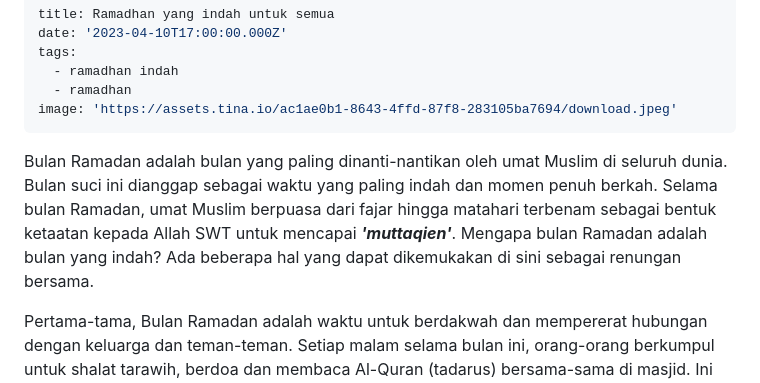
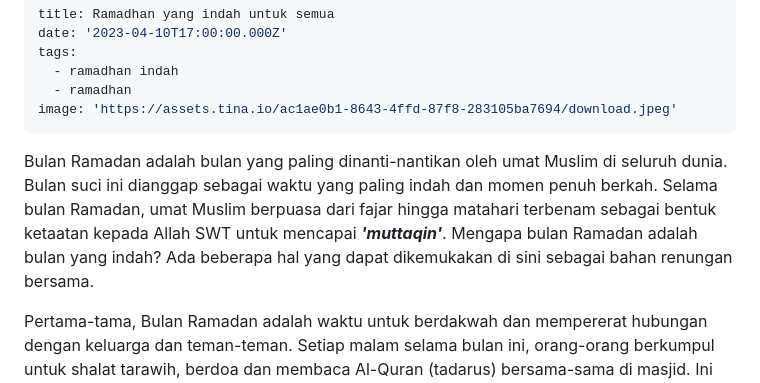
Before and after one commit to lamijo/astro-tina-elemje, a Markdown page: content/posts/Ramadhan-yang-indah.md, the part around the change. Drawn GitHub-style.

Commit message:
Update from GraphQL client

```diff
--- a/content/posts/Ramadhan-yang-indah.md
+++ b/content/posts/Ramadhan-yang-indah.md
@@ -7,7 +7,7 @@ tags:
 image: 'https://assets.tina.io/ac1ae0b1-8643-4ffd-87f8-283105ba7694/download.jpeg'
 ---
 
-Bulan Ramadan adalah bulan yang paling dinanti-nantikan oleh umat Muslim di seluruh dunia. Bulan suci ini dianggap sebagai waktu yang paling indah dan momen penuh berkah. Selama bulan Ramadan, umat Muslim berpuasa dari fajar hingga matahari terbenam sebagai bentuk ketaatan kepada Allah SWT untuk mencapai ***'muttaqien'***. Mengapa bulan Ramadan adalah bulan yang indah? Ada beberapa hal yang dapat dikemukakan di sini sebagai renungan bersama.
+Bulan Ramadan adalah bulan yang paling dinanti-nantikan oleh umat Muslim di seluruh dunia. Bulan suci ini dianggap sebagai waktu yang paling indah dan momen penuh berkah. Selama bulan Ramadan, umat Muslim berpuasa dari fajar hingga matahari terbenam sebagai bentuk ketaatan kepada Allah SWT untuk mencapai ***'muttaqin'***. Mengapa bulan Ramadan adalah bulan yang indah? Ada beberapa hal yang dapat dikemukakan di sini sebagai bahan renungan bersama.
 
 Pertama-tama, Bulan Ramadan adalah waktu untuk berdakwah dan mempererat hubungan dengan keluarga dan teman-teman. Setiap malam selama bulan ini, orang-orang berkumpul untuk shalat tarawih, berdoa dan membaca Al-Quran (tadarus) bersama-sama di masjid. Ini adalah saat yang sangat tepat untuk memperkuat ikatan dengan orang-orang yang kita cintai dan menghabiskan waktu bersama sebagai keluarga dan kerabat tercinta.
 
```
